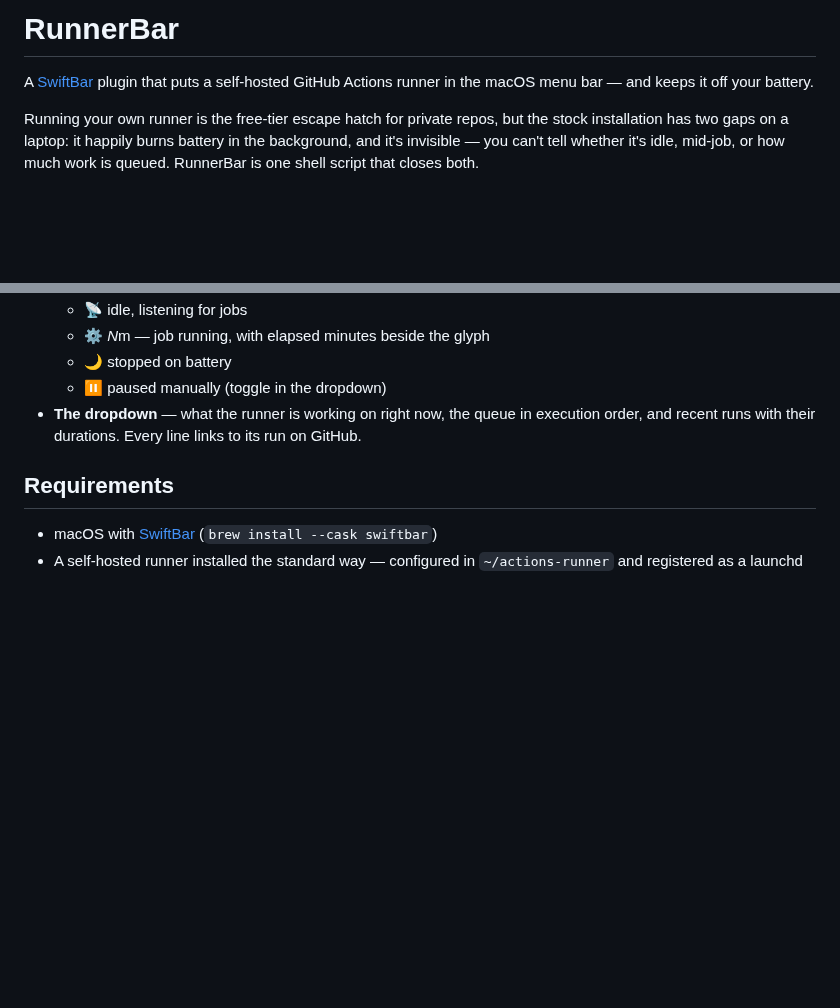
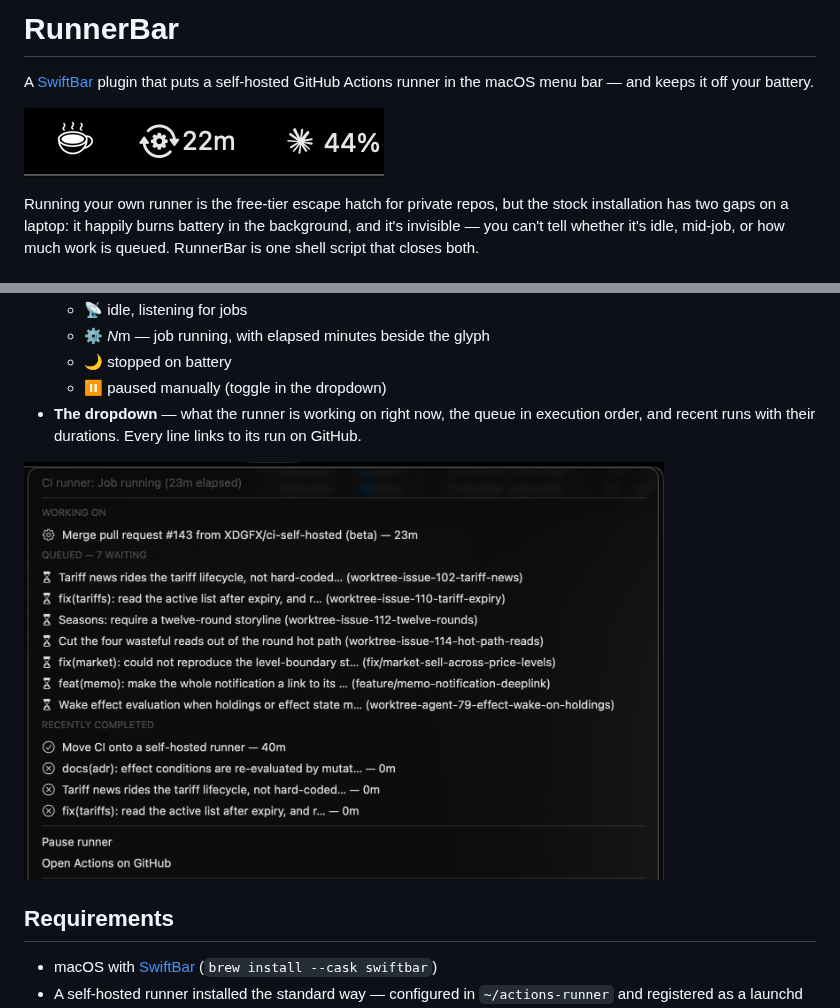
Before and after one commit to XDGFX/runnerbar, a Markdown page: README.md, 2 parts joined by grey strips. GitHub-like rendering; pictures changed too: dropdown.png (added), menubar.png (added); blank space fills up the shorter version.

Commit message:
docs: add menu bar and dropdown screenshots
Co-Authored-By: Claude Fable 5 <noreply@anthropic.com>

```diff
--- a/README.md
+++ b/README.md
@@ -3,6 +3,8 @@
 A [SwiftBar](https://github.com/swiftbar/SwiftBar) plugin that puts a
 self-hosted GitHub Actions runner in the macOS menu bar — and keeps it off
 your battery.
+
+![RunnerBar in the menu bar](menubar.png)
 
 Running your own runner is the free-tier escape hatch for private repos, but
 the stock installation has two gaps on a laptop: it happily burns battery in
@@ -23,6 +25,9 @@ both.
 - **The dropdown** — what the runner is working on right now, the queue in
   execution order, and recent runs with their durations. Every line links to
   its run on GitHub.
+
+<img src="dropdown.png" alt="The dropdown: working on, queued, and recently completed sections" width="640">
+
 
 ## Requirements
 
```
